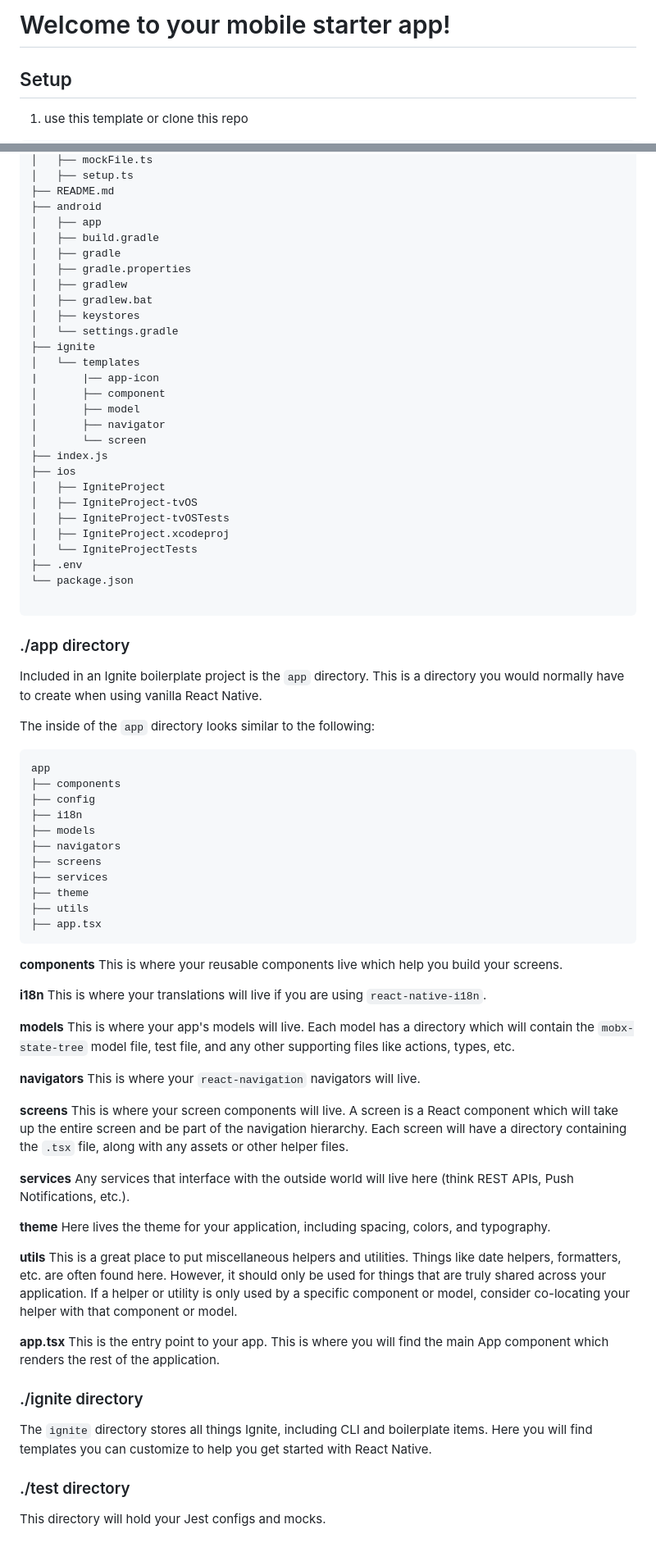
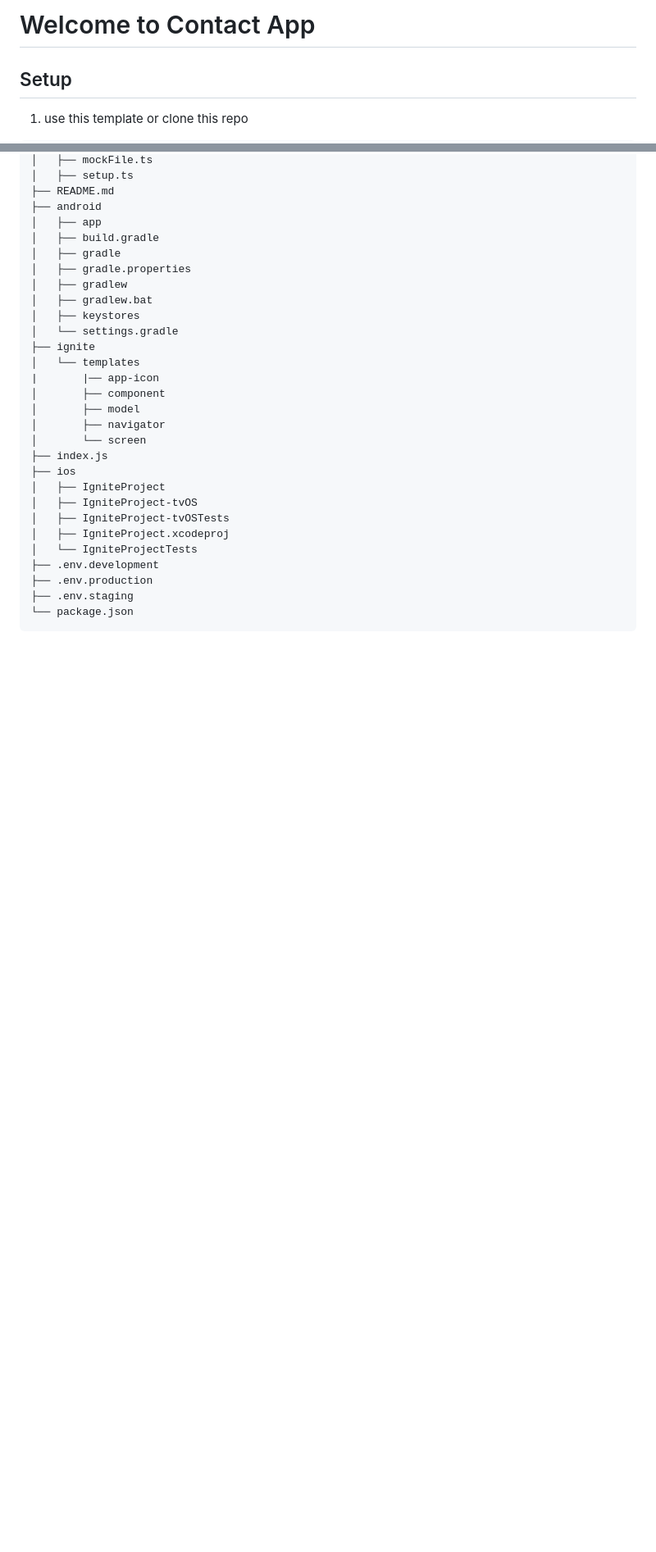
Before and after one commit to aqilfiqran/contact-app, a Markdown page: README.md, 2 parts joined by grey strips. Shown at 82% size. Drawn GitHub-style; blank space fills up the shorter version.

Commit message:
docs: update README.md

````diff
--- a/README.md
+++ b/README.md
@@ -1,4 +1,4 @@
-# Welcome to your mobile starter app!
+# Welcome to Contact App
 
 ## Setup
 
@@ -91,61 +144,8 @@ ignite-project
 │   ├── IgniteProject-tvOSTests
 │   ├── IgniteProject.xcodeproj
 │   └── IgniteProjectTests
-├── .env
+├── .env.development
+├── .env.production
+├── .env.staging
 └── package.json
-
 ```
-
-### ./app directory
-
-Included in an Ignite boilerplate project is the `app` directory. This is a directory you would normally have to create when using vanilla React Native.
-
-The inside of the `app` directory looks similar to the following:
-
-```
-app
-├── components
-├── config
-├── i18n
-├── models
-├── navigators
-├── screens
-├── services
-├── theme
-├── utils
-├── app.tsx
-```
-
-**components**
-This is where your reusable components live which help you build your screens.
-
-**i18n**
-This is where your translations will live if you are using `react-native-i18n`.
-
-**models**
-This is where your app's models will live. Each model has a directory which will contain the `mobx-state-tree` model file, test file, and any other supporting files like actions, types, etc.
-
-**navigators**
-This is where your `react-navigation` navigators will live.
-
-**screens**
-This is where your screen components will live. A screen is a React component which will take up the entire screen and be part of the navigation hierarchy. Each screen will have a directory containing the `.tsx` file, along with any assets or other helper files.
-
-**services**
-Any services that interface with the outside world will live here (think REST APIs, Push Notifications, etc.).
-
-**theme**
-Here lives the theme for your application, including spacing, colors, and typography.
-
-**utils**
-This is a great place to put miscellaneous helpers and utilities. Things like date helpers, formatters, etc. are often found here. However, it should only be used for things that are truly shared across your application. If a helper or utility is only used by a specific component or model, consider co-locating your helper with that component or model.
-
-**app.tsx** This is the entry point to your app. This is where you will find the main App component which renders the rest of the application.
-
-### ./ignite directory
-
-The `ignite` directory stores all things Ignite, including CLI and boilerplate items. Here you will find templates you can customize to help you get started with React Native.
-
-### ./test directory
-
-This directory will hold your Jest configs and mocks.
````
Also changed, not shown: other parts of README.md (+54 -1 lines).
